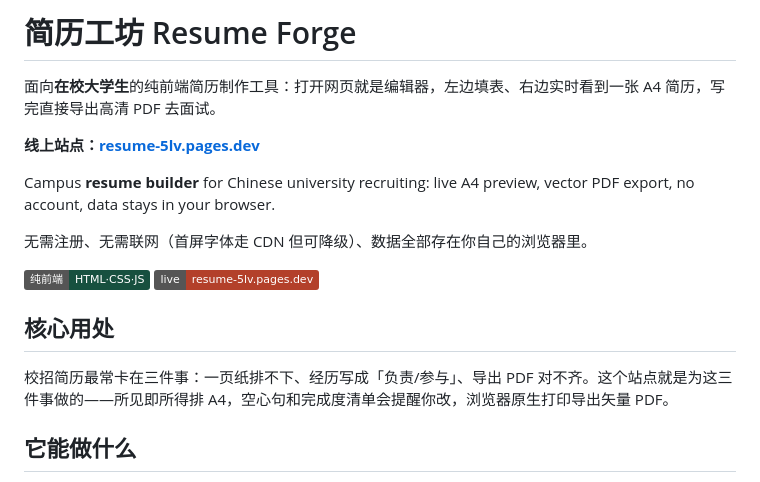
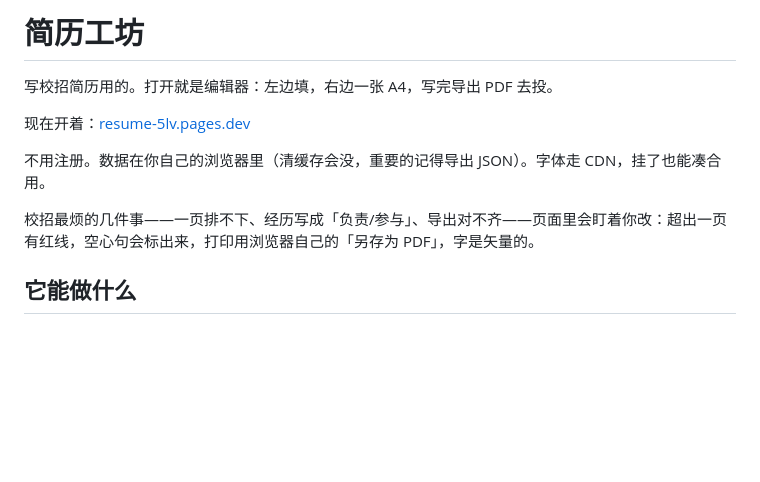
Before and after one commit to shangchaovo/resume-site, a Markdown page: README.md, the part around the change. GitHub-like rendering; badges without logos; blank space fills up the shorter version.

Commit message:
Rewrite README intro for campus resume use, without the bilingual pitch.

```diff
--- a/README.md
+++ b/README.md
@@ -1,18 +1,12 @@
-# 简历工坊 Resume Forge
+# 简历工坊
 
-面向**在校大学生**的纯前端简历制作工具：打开网页就是编辑器，左边填表、右边实时看到一张 A4 简历，写完直接导出高清 PDF 去面试。
+写校招简历用的。打开就是编辑器：左边填，右边一张 A4，写完导出 PDF 去投。
 
-**线上站点：[resume-5lv.pages.dev](https://resume-5lv.pages.dev/)**
+现在开着：[resume-5lv.pages.dev](https://resume-5lv.pages.dev/)
 
-Campus **resume builder** for Chinese university recruiting: live A4 preview, vector PDF export, no account, data stays in your browser.
+不用注册。数据在你自己的浏览器里（清缓存会没，重要的记得导出 JSON）。字体走 CDN，挂了也能凑合用。
 
-无需注册、无需联网（首屏字体走 CDN 但可降级）、数据全部存在你自己的浏览器里。
-
-![编辑器](https://img.shields.io/badge/纯前端-HTML·CSS·JS-17503F) ![线上](https://img.shields.io/badge/live-resume--5lv.pages.dev-B3402A)
-
-## 核心用处
-
-校招简历最常卡在三件事：一页纸排不下、经历写成「负责/参与」、导出 PDF 对不齐。这个站点就是为这三件事做的——所见即所得排 A4，空心句和完成度清单会提醒你改，浏览器原生打印导出矢量 PDF。
+校招最烦的几件事——一页排不下、经历写成「负责/参与」、导出对不齐——页面里会盯着你改：超出一页有红线，空心句会标出来，打印用浏览器自己的「另存为 PDF」，字是矢量的。
 
 ## 它能做什么
 
```
